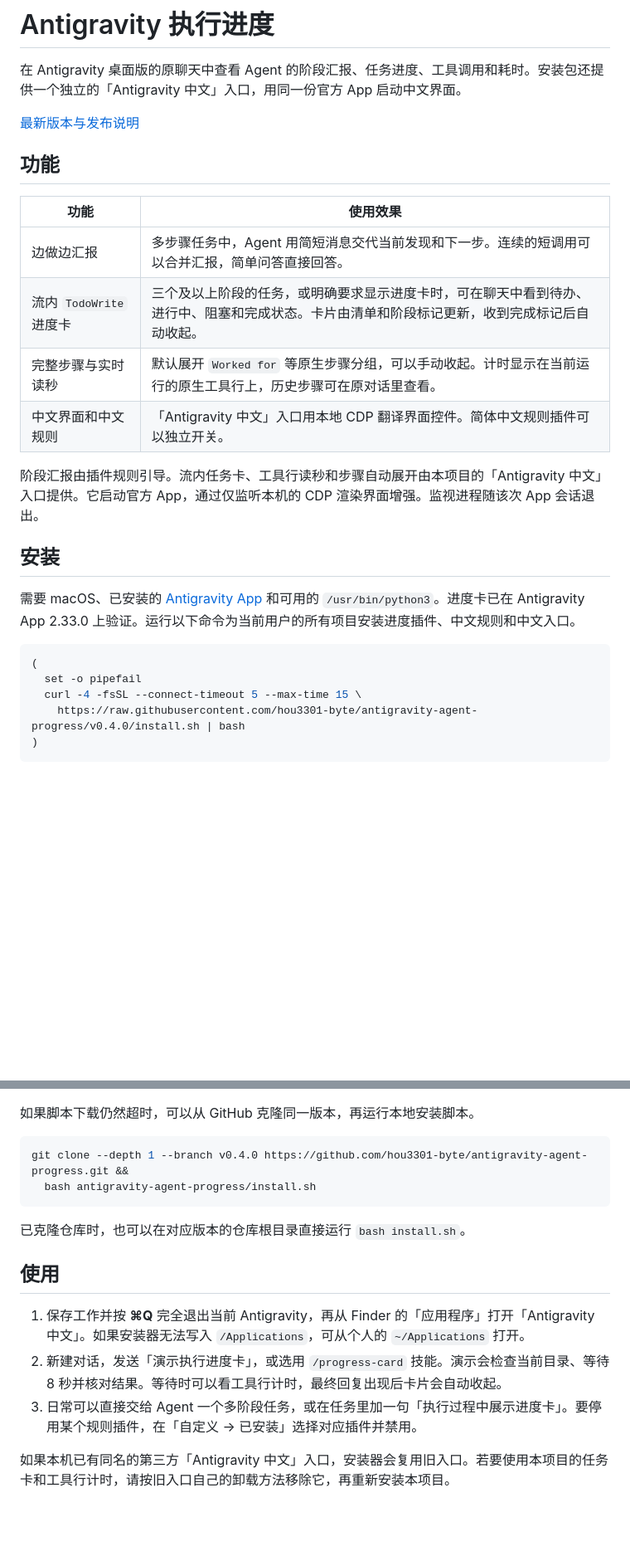
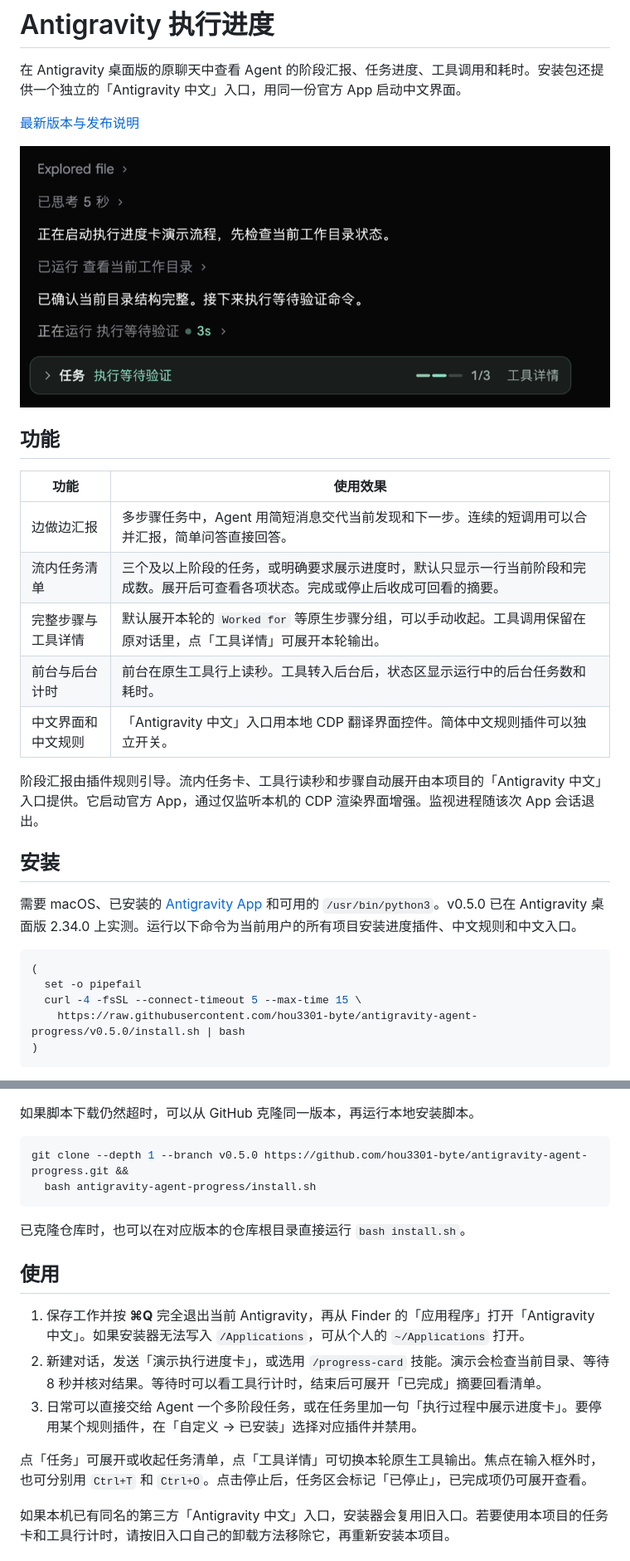
Before and after one commit to hou3301-byte/antigravity-agent-progress, a Markdown page: README.md, 2 parts joined by grey strips. Shown at 83% size. GitHub-like rendering; pictures changed too: assets/execution-preview.png (added); blank space fills up the shorter version.

Commit message:
Release v0.5.0 with compact execution controls

````diff
--- a/README.md
+++ b/README.md
@@ -4,26 +4,29 @@
 
 [最新版本与发布说明](https://github.com/hou3301-byte/antigravity-agent-progress/releases/latest)
 
+![Antigravity 桌面版实测，原生工具行实时读秒和默认收起的任务状态](assets/execution-preview.png)
+
 ## 功能
 
 | 功能 | 使用效果 |
 | --- | --- |
 | 边做边汇报 | 多步骤任务中，Agent 用简短消息交代当前发现和下一步。连续的短调用可以合并汇报，简单问答直接回答。 |
-| 流内 `TodoWrite` 进度卡 | 三个及以上阶段的任务，或明确要求显示进度卡时，可在聊天中看到待办、进行中、阻塞和完成状态。卡片由清单和阶段标记更新，收到完成标记后自动收起。 |
-| 完整步骤与实时读秒 | 默认展开 `Worked for` 等原生步骤分组，可以手动收起。计时显示在当前运行的原生工具行上，历史步骤可在原对话里查看。 |
+| 流内任务清单 | 三个及以上阶段的任务，或明确要求展示进度时，默认只显示一行当前阶段和完成数。展开后可查看各项状态。完成或停止后收成可回看的摘要。 |
+| 完整步骤与工具详情 | 默认展开本轮的 `Worked for` 等原生步骤分组，可以手动收起。工具调用保留在原对话里，点「工具详情」可展开本轮输出。 |
+| 前台与后台计时 | 前台在原生工具行上读秒。工具转入后台后，状态区显示运行中的后台任务数和耗时。 |
 | 中文界面和中文规则 | 「Antigravity 中文」入口用本地 CDP 翻译界面控件。简体中文规则插件可以独立开关。 |
 
 阶段汇报由插件规则引导。流内任务卡、工具行读秒和步骤自动展开由本项目的「Antigravity 中文」入口提供。它启动官方 App，通过仅监听本机的 CDP 渲染界面增强。监视进程随该次 App 会话退出。
 
 ## 安装
 
-需要 macOS、已安装的 [Antigravity App](https://antigravity.google/download) 和可用的 `/usr/bin/python3`。进度卡已在 Antigravity App 2.33.0 上验证。运行以下命令为当前用户的所有项目安装进度插件、中文规则和中文入口。
+需要 macOS、已安装的 [Antigravity App](https://antigravity.google/download) 和可用的 `/usr/bin/python3`。v0.5.0 已在 Antigravity 桌面版 2.34.0 上实测。运行以下命令为当前用户的所有项目安装进度插件、中文规则和中文入口。
 
 ```bash
 (
   set -o pipefail
   curl -4 -fsSL --connect-timeout 5 --max-time 15 \
-    https://raw.githubusercontent.com/hou3301-byte/antigravity-agent-progress/v0.4.0/install.sh | bash
+    https://raw.githubusercontent.com/hou3301-byte/antigravity-agent-progress/v0.5.0/install.sh | bash
 )
 ```
 
@@ -42,7 +45,7 @@
 如果脚本下载仍然超时，可以从 GitHub 克隆同一版本，再运行本地安装脚本。
 
 ```bash
-git clone --depth 1 --branch v0.4.0 https://github.com/hou3301-byte/antigravity-agent-progress.git &&
+git clone --depth 1 --branch v0.5.0 https://github.com/hou3301-byte/antigravity-agent-progress.git &&
   bash antigravity-agent-progress/install.sh
 ```
 
@@ -51,8 +54,10 @@ git clone --depth 1 --branch v0.4.0 https://github.com/hou3301-byte/antigravity-
 ## 使用
 
 1. 保存工作并按 **⌘Q** 完全退出当前 Antigravity，再从 Finder 的「应用程序」打开「Antigravity 中文」。如果安装器无法写入 `/Applications`，可从个人的 `~/Applications` 打开。
-2. 新建对话，发送「演示执行进度卡」，或选用 `/progress-card` 技能。演示会检查当前目录、等待 8 秒并核对结果。等待时可以看工具行计时，最终回复出现后卡片会自动收起。
+2. 新建对话，发送「演示执行进度卡」，或选用 `/progress-card` 技能。演示会检查当前目录、等待 8 秒并核对结果。等待时可以看工具行计时，结束后可展开「已完成」摘要回看清单。
 3. 日常可以直接交给 Agent 一个多阶段任务，或在任务里加一句「执行过程中展示进度卡」。要停用某个规则插件，在「自定义 → 已安装」选择对应插件并禁用。
+
+点「任务」可展开或收起任务清单，点「工具详情」可切换本轮原生工具输出。焦点在输入框外时，也可分别用 `Ctrl+T` 和 `Ctrl+O`。点击停止后，任务区会标记「已停止」，已完成项仍可展开查看。
 
 如果本机已有同名的第三方「Antigravity 中文」入口，安装器会复用旧入口。若要使用本项目的任务卡和工具行计时，请按旧入口自己的卸载方法移除它，再重新安装本项目。
 
````
Also changed, not shown: other parts of README.md (+1 -1 lines), agent-progress/rules/AGENTS.md (+1 -1 lines), 7 other files.
